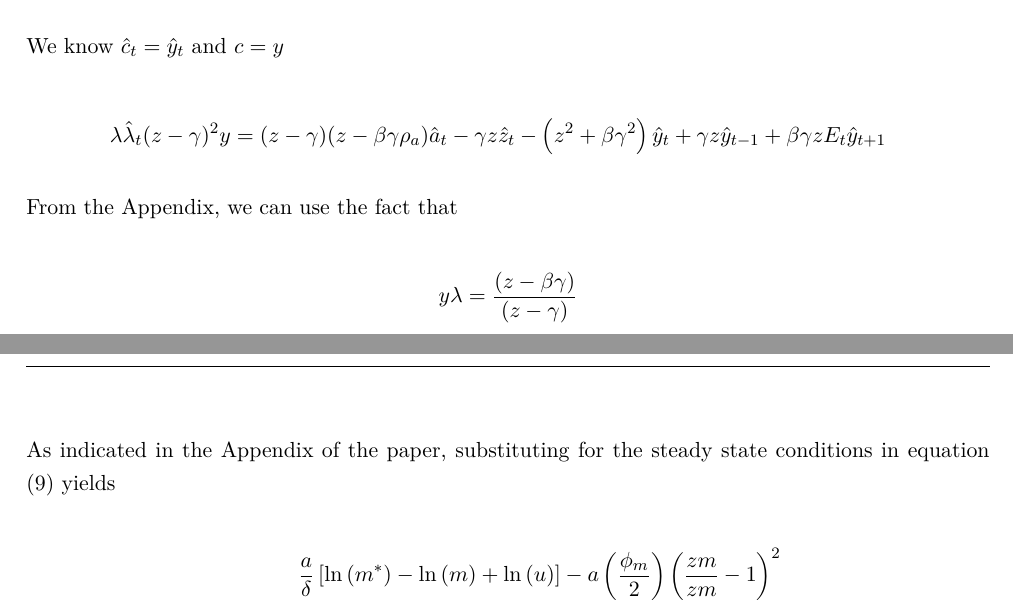
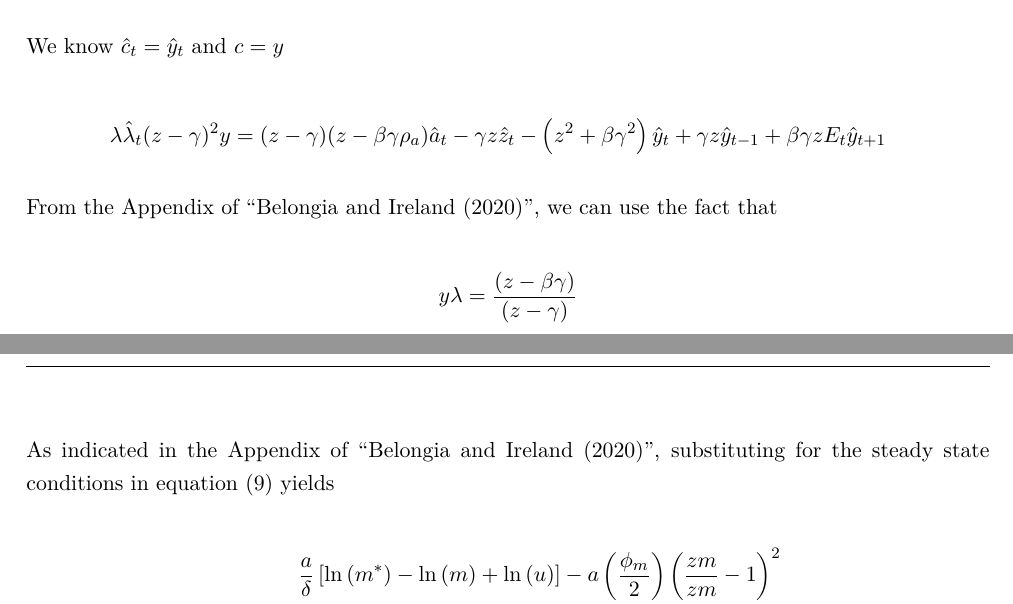
Before and after one commit to Jacques-rs/Macro_Assignment_Final, an R Markdown document (README.Rmd): two parts of pages 26 and 36 of 53, joined at a grey line, cut so that both start at the same text. The pictures show the output file README.pdf that the author committed with the source.

Commit message:
Added Reference

```diff
--- a/README.Rmd
+++ b/README.Rmd
@@ -851,7 +851,7 @@ $$\begin{aligned}
 + \beta \gamma z E_{t} \hat{y}_{t+1}
 \end{aligned}$$
 
-From the Appendix, we can use the fact that
+From the Appendix of "Belongia and Ireland (2020)", we can use the fact that
 
 $$y \lambda=\frac{(z-\beta \gamma)}{(z-\gamma)}$$
 
@@ -1177,7 +1177,7 @@ $$ \begin{aligned}
 
 \newpage
 
-As indicated in the Appendix of the paper, substituting for the steady
+As indicated in the Appendix of "Belongia and Ireland (2020)", substituting for the steady
 state conditions in equation (9) yields
 
 $$\begin{aligned}
```
Also changed, not shown: README.md, README.pdf, README.tex.
